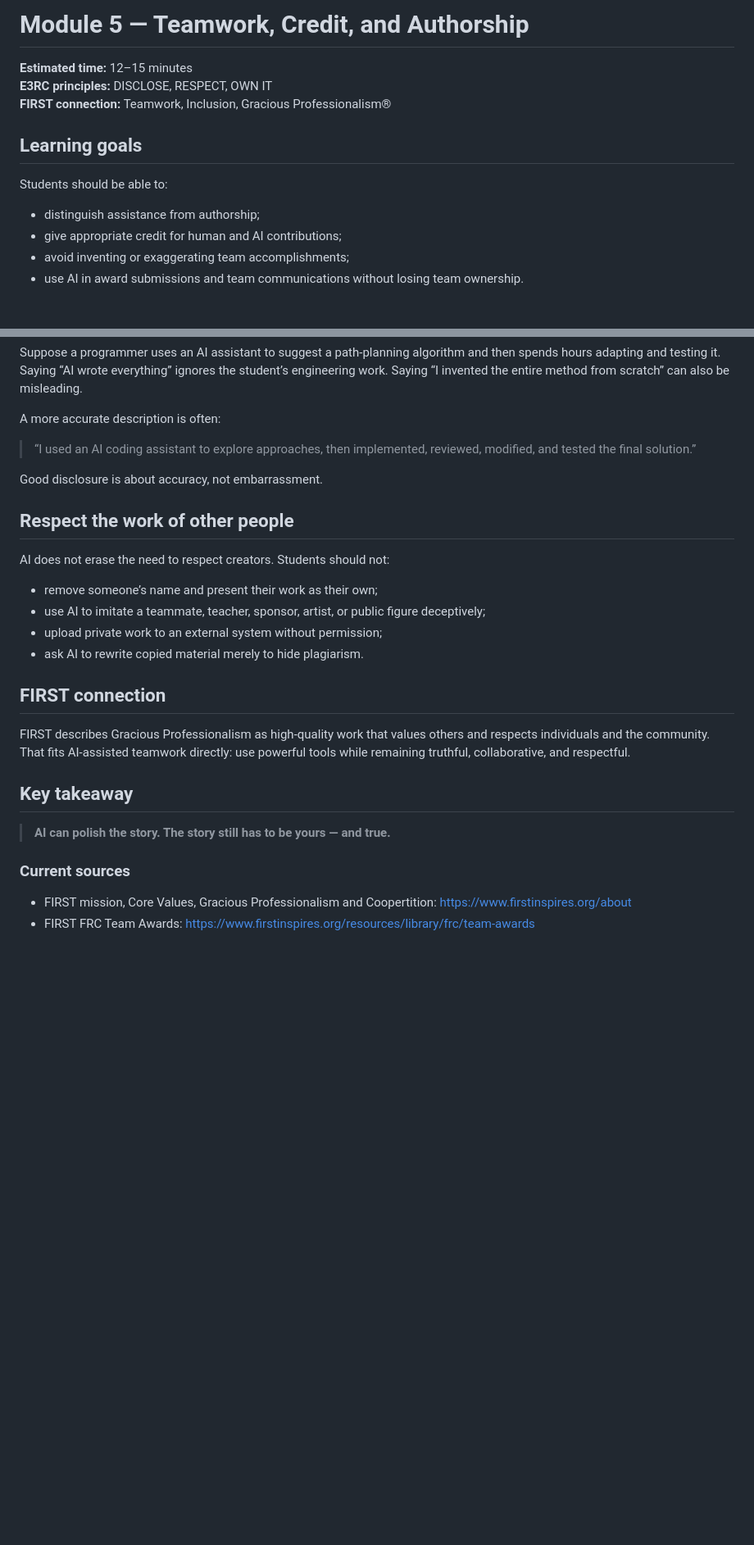
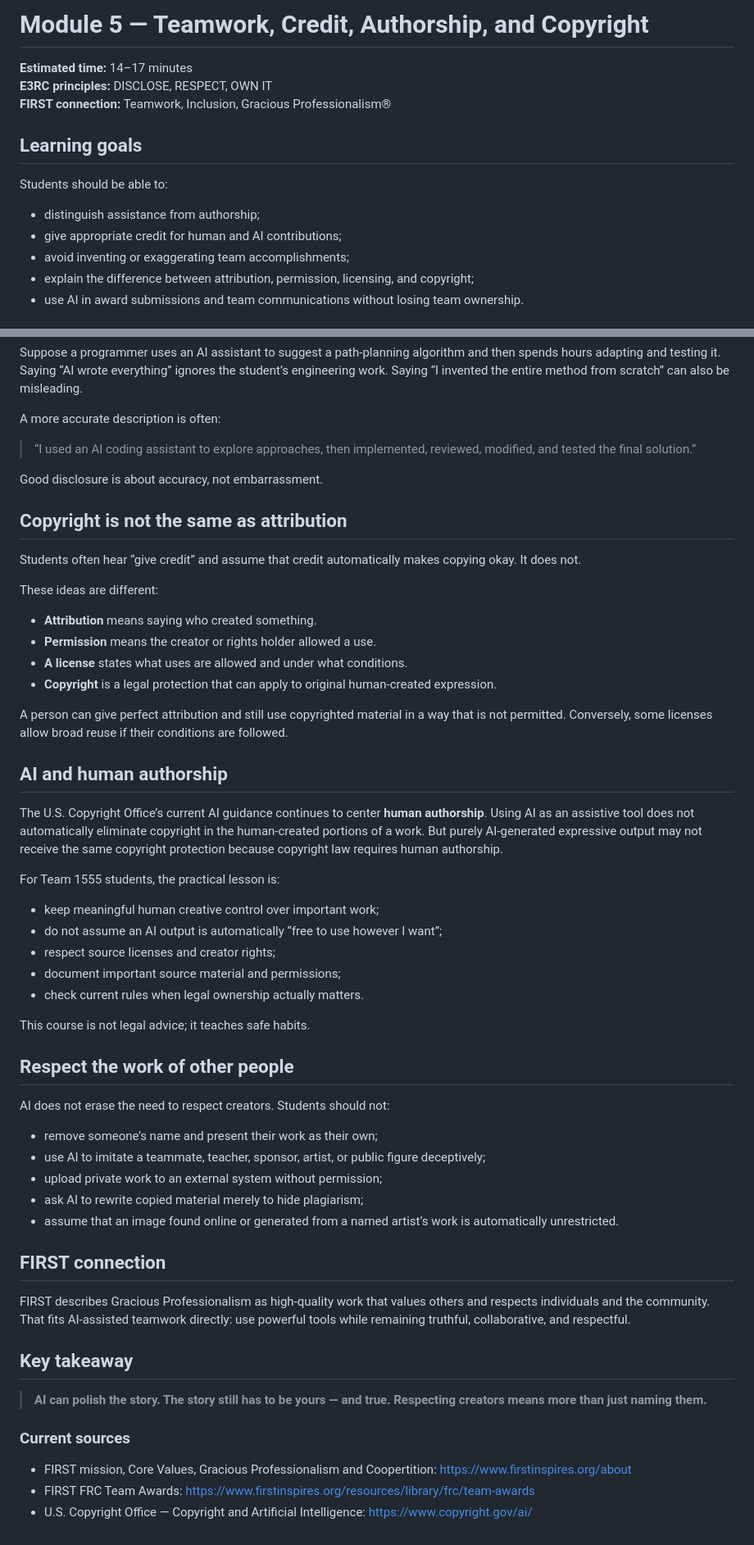
Before and after one commit to E3RC/responsible-ai-training, a Markdown page: curriculum/05-teamwork-credit-and-authorship.md, 2 parts joined by grey strips. Shown at 82% size. Rendered like a GitHub page; blank space fills up the shorter version.

Commit message:
Add copyright and human authorship guidance to module 5

```diff
--- a/curriculum/05-teamwork-credit-and-authorship.md
+++ b/curriculum/05-teamwork-credit-and-authorship.md
@@ -1,6 +1,6 @@
-# Module 5 — Teamwork, Credit, and Authorship
+# Module 5 — Teamwork, Credit, Authorship, and Copyright
 
-**Estimated time:** 12–15 minutes
+**Estimated time:** 14–17 minutes
 **E3RC principles:** DISCLOSE, RESPECT, OWN IT
 **FIRST connection:** Teamwork, Inclusion, Gracious Professionalism®
 
@@ -11,6 +11,7 @@ Students should be able to:
 - distinguish assistance from authorship;
 - give appropriate credit for human and AI contributions;
 - avoid inventing or exaggerating team accomplishments;
+- explain the difference between attribution, permission, licensing, and copyright;
 - use AI in award submissions and team communications without losing team ownership.
 
 ## AI can help a team communicate — but it cannot create accomplishments that never happened
@@ -58,6 +59,33 @@ A more accurate description is often:
 
 Good disclosure is about accuracy, not embarrassment.
 
+## Copyright is not the same as attribution
+
+Students often hear “give credit” and assume that credit automatically makes copying okay. It does not.
+
+These ideas are different:
+
+- **Attribution** means saying who created something.
+- **Permission** means the creator or rights holder allowed a use.
+- **A license** states what uses are allowed and under what conditions.
+- **Copyright** is a legal protection that can apply to original human-created expression.
+
+A person can give perfect attribution and still use copyrighted material in a way that is not permitted. Conversely, some licenses allow broad reuse if their conditions are followed.
+
+## AI and human authorship
+
+The U.S. Copyright Office’s current AI guidance continues to center **human authorship**. Using AI as an assistive tool does not automatically eliminate copyright in the human-created portions of a work. But purely AI-generated expressive output may not receive the same copyright protection because copyright law requires human authorship.
+
+For Team 1555 students, the practical lesson is:
+
+- keep meaningful human creative control over important work;
+- do not assume an AI output is automatically “free to use however I want”;
+- respect source licenses and creator rights;
+- document important source material and permissions;
+- check current rules when legal ownership actually matters.
+
+This course is not legal advice; it teaches safe habits.
+
 ## Respect the work of other people
 
 AI does not erase the need to respect creators. Students should not:
@@ -65,7 +93,8 @@ AI does not erase the need to respect creators. Students should not:
 - remove someone’s name and present their work as their own;
 - use AI to imitate a teammate, teacher, sponsor, artist, or public figure deceptively;
 - upload private work to an external system without permission;
-- ask AI to rewrite copied material merely to hide plagiarism.
+- ask AI to rewrite copied material merely to hide plagiarism;
+- assume that an image found online or generated from a named artist’s work is automatically unrestricted.
 
 ## FIRST connection
 
@@ -73,9 +102,10 @@ FIRST describes Gracious Professionalism as high-quality work that values others
 
 ## Key takeaway
 
-> **AI can polish the story. The story still has to be yours — and true.**
+> **AI can polish the story. The story still has to be yours — and true. Respecting creators means more than just naming them.**
 
 ### Current sources
 
 - FIRST mission, Core Values, Gracious Professionalism and Coopertition: https://www.firstinspires.org/about
 - FIRST FRC Team Awards: https://www.firstinspires.org/resources/library/frc/team-awards
+- U.S. Copyright Office — Copyright and Artificial Intelligence: https://www.copyright.gov/ai/
```
